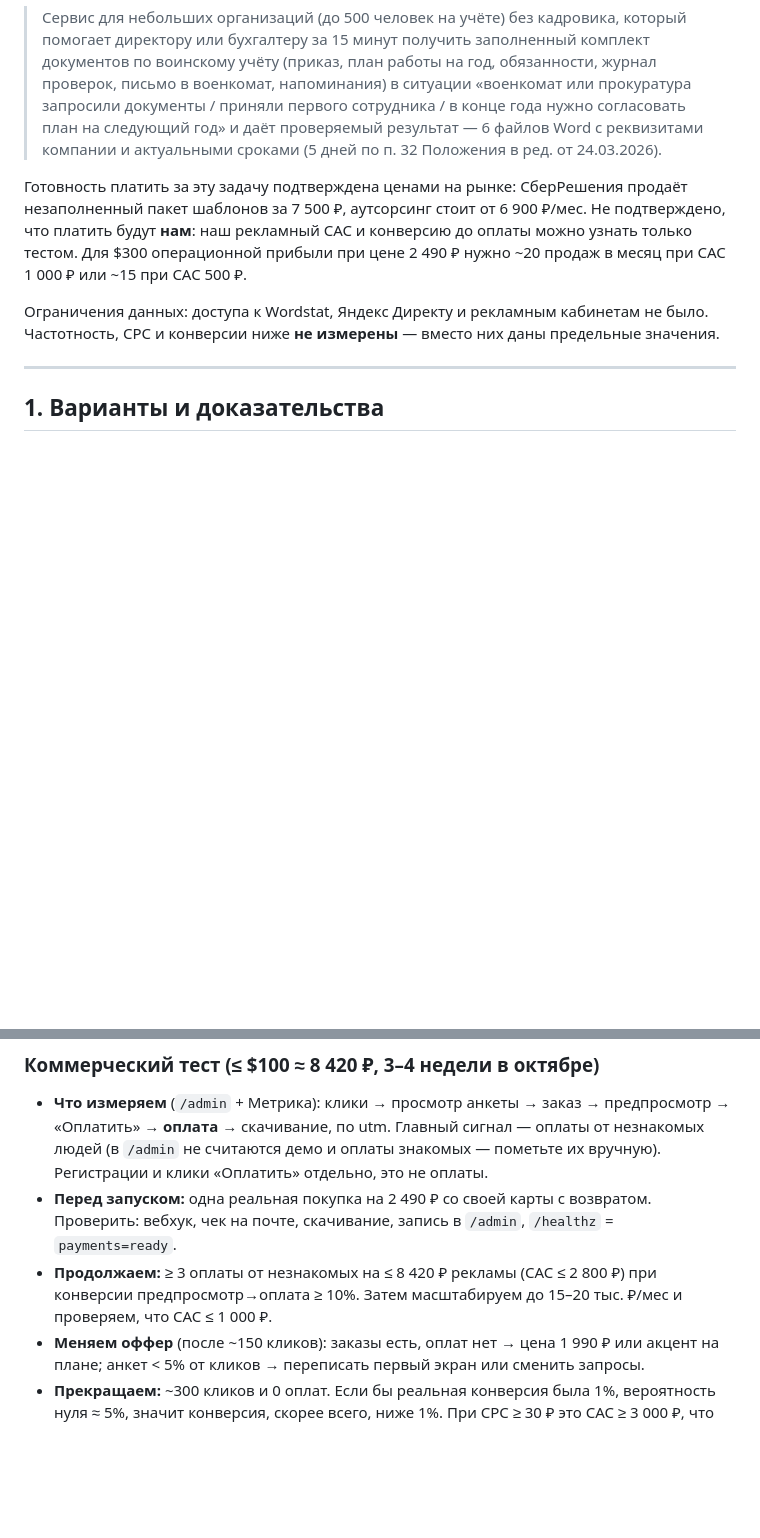
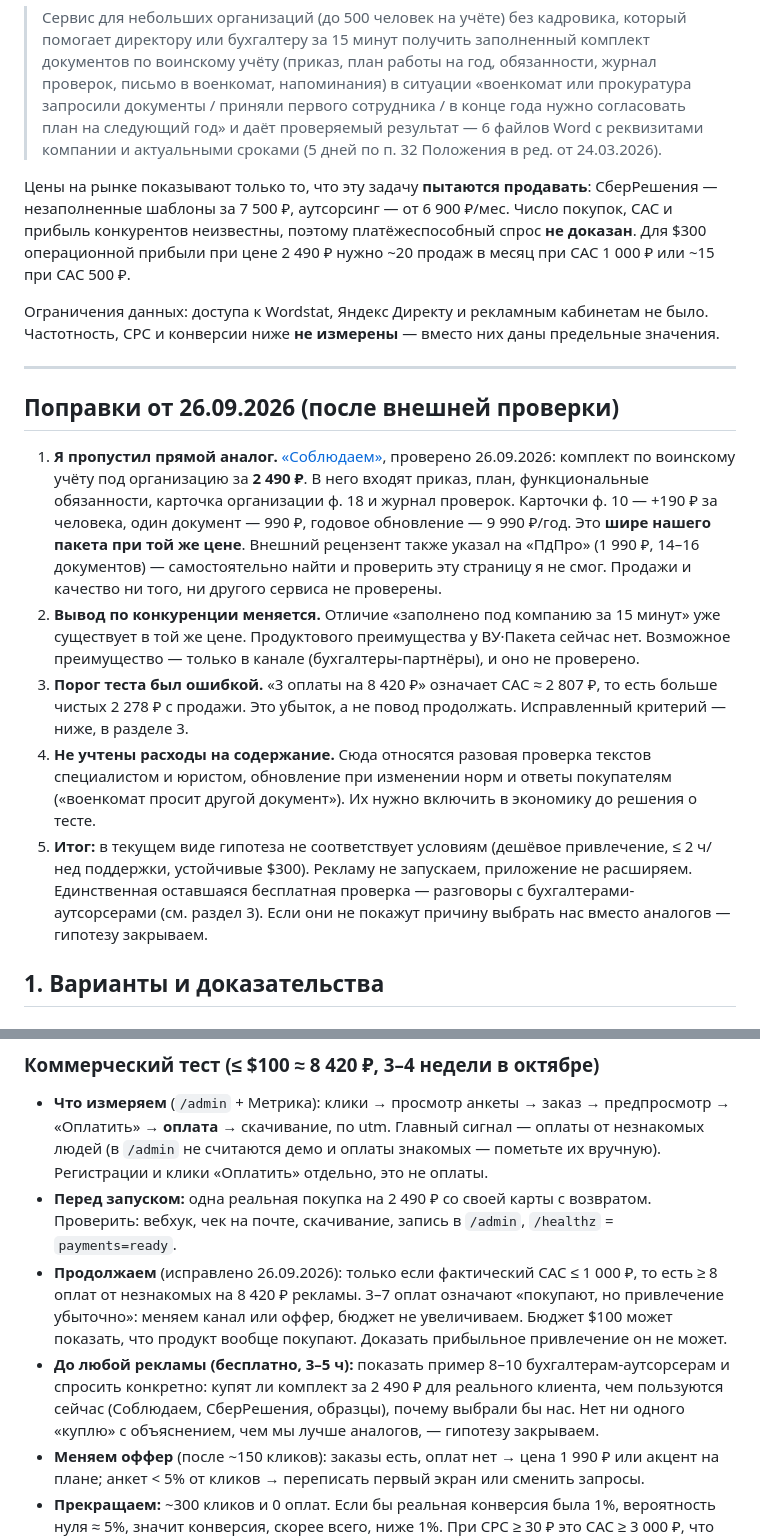
Before and after one commit to Tankolom/pr-monitor, a Markdown page: vu-paket/docs/RESEARCH.md, 2 parts joined by grey strips. Drawn GitHub-style; blank space fills up the shorter version.

Commit message:
Correct ВУ·Пакет research after external review
Add the direct competitor Soblyudaem (same 2 490 ₽ price, broader kit),
drop the claim that competitor prices prove demand, fix the test
threshold that implied a loss-making CAC, and note upkeep costs.

Co-Authored-By: Claude Opus 5.5 <noreply@anthropic.com>
Claude-Session: https://claude.ai/code/session_01ARBiZVfWsCYKr7svsimWAr

```diff
--- a/vu-paket/docs/RESEARCH.md
+++ b/vu-paket/docs/RESEARCH.md
@@ -8,11 +8,19 @@
 
 > Сервис для небольших организаций (до 500 человек на учёте) без кадровика, который помогает директору или бухгалтеру за 15 минут получить заполненный комплект документов по воинскому учёту (приказ, план работы на год, обязанности, журнал проверок, письмо в военкомат, напоминания) в ситуации «военкомат или прокуратура запросили документы / приняли первого сотрудника / в конце года нужно согласовать план на следующий год» и даёт проверяемый результат — 6 файлов Word с реквизитами компании и актуальными сроками (5 дней по п. 32 Положения в ред. от 24.03.2026).
 
-Готовность платить за эту задачу подтверждена ценами на рынке: СберРешения продаёт незаполненный пакет шаблонов за 7 500 ₽, аутсорсинг стоит от 6 900 ₽/мес. Не подтверждено, что платить будут **нам**: наш рекламный CAC и конверсию до оплаты можно узнать только тестом. Для $300 операционной прибыли при цене 2 490 ₽ нужно ~20 продаж в месяц при CAC 1 000 ₽ или ~15 при CAC 500 ₽.
+Цены на рынке показывают только то, что эту задачу **пытаются продавать**: СберРешения — незаполненные шаблоны за 7 500 ₽, аутсорсинг — от 6 900 ₽/мес. Число покупок, CAC и прибыль конкурентов неизвестны, поэтому платёжеспособный спрос **не доказан**. Для $300 операционной прибыли при цене 2 490 ₽ нужно ~20 продаж в месяц при CAC 1 000 ₽ или ~15 при CAC 500 ₽.
 
 Ограничения данных: доступа к Wordstat, Яндекс Директу и рекламным кабинетам не было. Частотность, CPC и конверсии ниже **не измерены** — вместо них даны предельные значения.
 
 ---
+
+## Поправки от 26.09.2026 (после внешней проверки)
+
+1. **Я пропустил прямой аналог.** [«Соблюдаем»](https://soblyudaem.ru/voinskiy_uchet.html), проверено 26.09.2026: комплект по воинскому учёту под организацию за **2 490 ₽**. В него входят приказ, план, функциональные обязанности, карточка организации ф. 18 и журнал проверок. Карточки ф. 10 — +190 ₽ за человека, один документ — 990 ₽, годовое обновление — 9 990 ₽/год. Это **шире нашего пакета при той же цене**. Внешний рецензент также указал на «ПдПро» (1 990 ₽, 14–16 документов) — самостоятельно найти и проверить эту страницу я не смог. Продажи и качество ни того, ни другого сервиса не проверены.
+2. **Вывод по конкуренции меняется.** Отличие «заполнено под компанию за 15 минут» уже существует в той же цене. Продуктового преимущества у ВУ·Пакета сейчас нет. Возможное преимущество — только в канале (бухгалтеры-партнёры), и оно не проверено.
+3. **Порог теста был ошибкой.** «3 оплаты на 8 420 ₽» означает CAC ≈ 2 807 ₽, то есть больше чистых 2 278 ₽ с продажи. Это убыток, а не повод продолжать. Исправленный критерий — ниже, в разделе 3.
+4. **Не учтены расходы на содержание.** Сюда относятся разовая проверка текстов специалистом и юристом, обновление при изменении норм и ответы покупателям («военкомат просит другой документ»). Их нужно включить в экономику до решения о тесте.
+5. **Итог:** в текущем виде гипотеза не соответствует условиям (дешёвое привлечение, ≤ 2 ч/нед поддержки, устойчивые $300). Рекламу не запускаем, приложение не расширяем. Единственная оставшаяся бесплатная проверка — разговоры с бухгалтерами-аутсорсерами (см. раздел 3). Если они не покажут причину выбрать нас вместо аналогов — гипотезу закрываем.
 
 ## 1. Варианты и доказательства
 
@@ -174,7 +182,8 @@
 
 - **Что измеряем** (`/admin` + Метрика): клики → просмотр анкеты → заказ → предпросмотр → «Оплатить» → **оплата** → скачивание, по utm. Главный сигнал — оплаты от незнакомых людей (в `/admin` не считаются демо и оплаты знакомых — пометьте их вручную). Регистрации и клики «Оплатить» отдельно, это не оплаты.
 - **Перед запуском:** одна реальная покупка на 2 490 ₽ со своей карты с возвратом. Проверить: вебхук, чек на почте, скачивание, запись в `/admin`, `/healthz` = `payments=ready`.
-- **Продолжаем:** ≥ 3 оплаты от незнакомых на ≤ 8 420 ₽ рекламы (CAC ≤ 2 800 ₽) при конверсии предпросмотр→оплата ≥ 10%. Затем масштабируем до 15–20 тыс. ₽/мес и проверяем, что CAC ≤ 1 000 ₽.
+- **Продолжаем** (исправлено 26.09.2026): только если фактический CAC ≤ 1 000 ₽, то есть ≥ 8 оплат от незнакомых на 8 420 ₽ рекламы. 3–7 оплат означают «покупают, но привлечение убыточно»: меняем канал или оффер, бюджет не увеличиваем. Бюджет $100 может показать, что продукт вообще покупают. Доказать прибыльное привлечение он не может.
+- **До любой рекламы (бесплатно, 3–5 ч):** показать пример 8–10 бухгалтерам-аутсорсерам и спросить конкретно: купят ли комплект за 2 490 ₽ для реального клиента, чем пользуются сейчас (Соблюдаем, СберРешения, образцы), почему выбрали бы нас. Нет ни одного «куплю» с объяснением, чем мы лучше аналогов, — гипотезу закрываем.
 - **Меняем оффер** (после ~150 кликов): заказы есть, оплат нет → цена 1 990 ₽ или акцент на плане; анкет < 5% от кликов → переписать первый экран или сменить запросы.
 - **Прекращаем:** ~300 кликов и 0 оплат. Если бы реальная конверсия была 1%, вероятность нуля ≈ 5%, значит конверсия, скорее всего, ниже 1%. При CPC ≥ 30 ₽ это CAC ≥ 3 000 ₽, что убыточно.
 - **Проверка, что дело не в технике:** ежедневно смотреть в `/admin` соотношение `pay_click` / `payment_created` / `payment_error`; тестовая покупка раз в неделю; вебхук отвечает 200.
```
